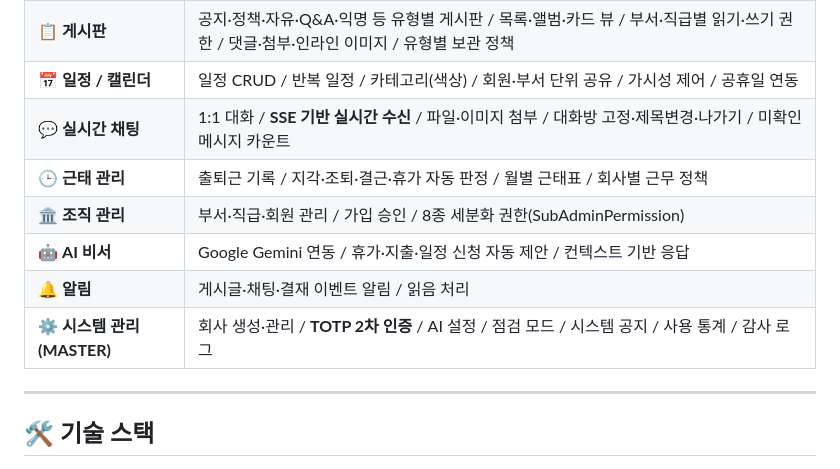
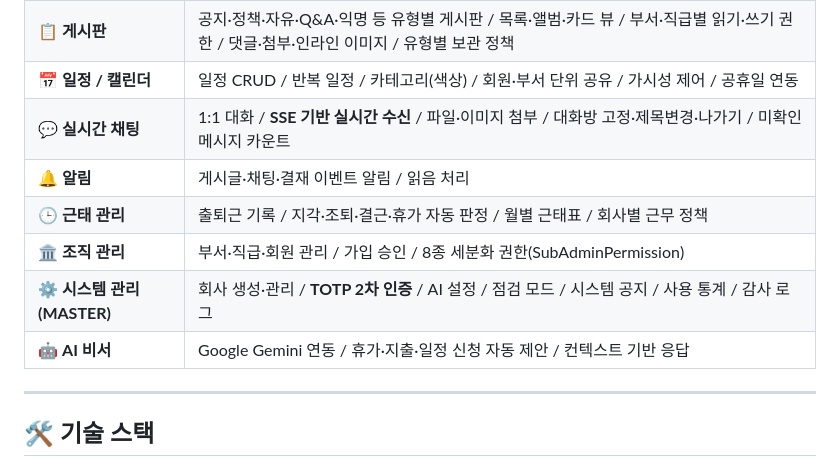
Before and after one commit to amibo1347/bootcamp_team, a Markdown page: README.md, the part around the change. GitHub-like rendering.

```diff
--- a/README.md
+++ b/README.md
@@ -53,11 +53,11 @@
 | 📋 **게시판** | 공지·정책·자유·Q&A·익명 등 유형별 게시판 / 목록·앨범·카드 뷰 / 부서·직급별 읽기·쓰기 권한 / 댓글·첨부·인라인 이미지 / 유형별 보관 정책 |
 | 📅 **일정 / 캘린더** | 일정 CRUD / 반복 일정 / 카테고리(색상) / 회원·부서 단위 공유 / 가시성 제어 / 공휴일 연동 |
 | 💬 **실시간 채팅** | 1:1 대화 / **SSE 기반 실시간 수신** / 파일·이미지 첨부 / 대화방 고정·제목변경·나가기 / 미확인 메시지 카운트 |
+| 🔔 **알림** | 게시글·채팅·결재 이벤트 알림 / 읽음 처리 |
 | 🕒 **근태 관리** | 출퇴근 기록 / 지각·조퇴·결근·휴가 자동 판정 / 월별 근태표 / 회사별 근무 정책 |
 | 🏛 **조직 관리** | 부서·직급·회원 관리 / 가입 승인 / 8종 세분화 권한(SubAdminPermission) |
+| ⚙️ **시스템 관리(MASTER)** | 회사 생성·관리 / **TOTP 2차 인증** / AI 설정 / 점검 모드 / 시스템 공지 / 사용 통계 / 감사 로그 |
 | 🤖 **AI 비서** | Google Gemini 연동 / 휴가·지출·일정 신청 자동 제안 / 컨텍스트 기반 응답 |
-| 🔔 **알림** | 게시글·채팅·결재 이벤트 알림 / 읽음 처리 |
-| ⚙️ **시스템 관리(MASTER)** | 회사 생성·관리 / **TOTP 2차 인증** / AI 설정 / 점검 모드 / 시스템 공지 / 사용 통계 / 감사 로그 |
 
 ---
 
```
